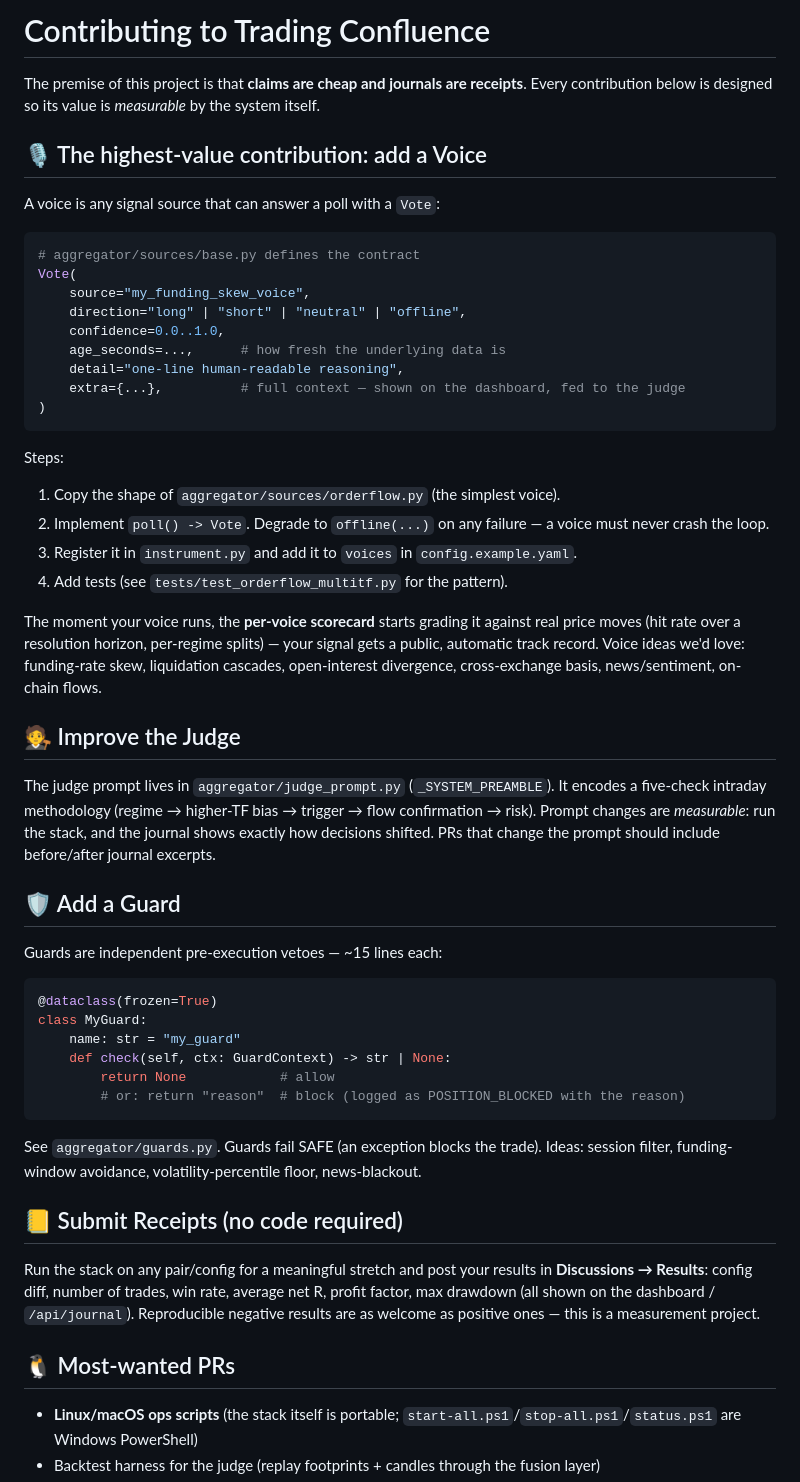
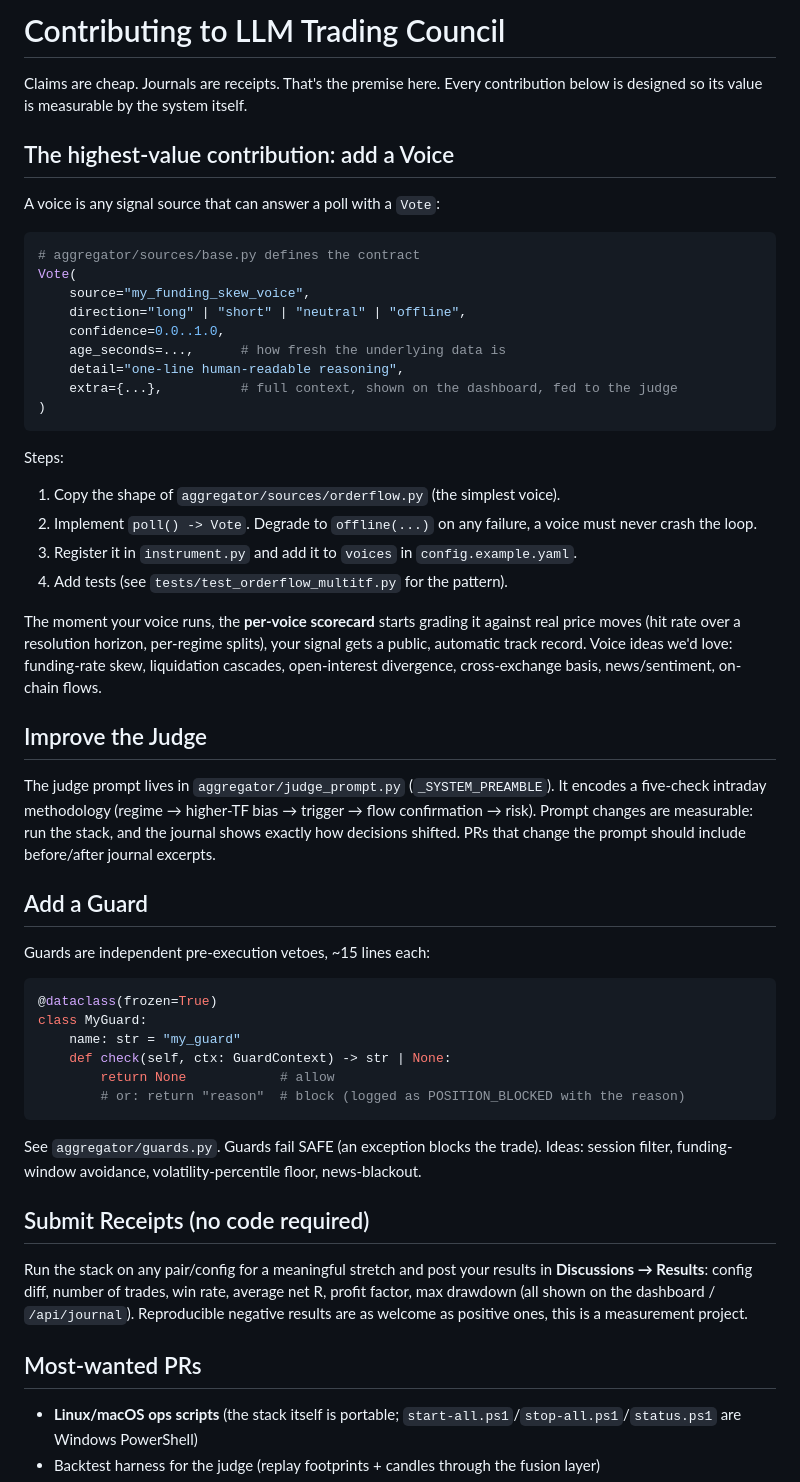
Before and after one commit to psumo/llm-trading-council, a Markdown page: CONTRIBUTING.md, the part around one of its changes. Rendered like a GitHub page.

````diff
--- a/CONTRIBUTING.md
+++ b/CONTRIBUTING.md
@@ -1,8 +1,8 @@
-# Contributing to Trading Confluence
+# Contributing to LLM Trading Council
 
-The premise of this project is that **claims are cheap and journals are receipts**. Every contribution below is designed so its value is *measurable* by the system itself.
+Claims are cheap. Journals are receipts. That's the premise here. Every contribution below is designed so its value is measurable by the system itself.
 
-## 🎙️ The highest-value contribution: add a Voice
+## The highest-value contribution: add a Voice
 
 A voice is any signal source that can answer a poll with a `Vote`:
 
@@ -14,25 +14,25 @@ Vote(
     confidence=0.0..1.0,
     age_seconds=...,      # how fresh the underlying data is
     detail="one-line human-readable reasoning",
-    extra={...},          # full context — shown on the dashboard, fed to the judge
+    extra={...},          # full context, shown on the dashboard, fed to the judge
 )
 ```
 
 Steps:
 1. Copy the shape of `aggregator/sources/orderflow.py` (the simplest voice).
-2. Implement `poll() -> Vote`. Degrade to `offline(...)` on any failure — a voice must never crash the loop.
+2. Implement `poll() -> Vote`. Degrade to `offline(...)` on any failure, a voice must never crash the loop.
 3. Register it in `instrument.py` and add it to `voices` in `config.example.yaml`.
 4. Add tests (see `tests/test_orderflow_multitf.py` for the pattern).
 
-The moment your voice runs, the **per-voice scorecard** starts grading it against real price moves (hit rate over a resolution horizon, per-regime splits) — your signal gets a public, automatic track record. Voice ideas we'd love: funding-rate skew, liquidation cascades, open-interest divergence, cross-exchange basis, news/sentiment, on-chain flows.
+The moment your voice runs, the **per-voice scorecard** starts grading it against real price moves (hit rate over a resolution horizon, per-regime splits), your signal gets a public, automatic track record. Voice ideas we'd love: funding-rate skew, liquidation cascades, open-interest divergence, cross-exchange basis, news/sentiment, on-chain flows.
 
-## 🧑‍⚖️ Improve the Judge
+## Improve the Judge
 
-The judge prompt lives in `aggregator/judge_prompt.py` (`_SYSTEM_PREAMBLE`). It encodes a five-check intraday methodology (regime → higher-TF bias → trigger → flow confirmation → risk). Prompt changes are *measurable*: run the stack, and the journal shows exactly how decisions shifted. PRs that change the prompt should include before/after journal excerpts.
+The judge prompt lives in `aggregator/judge_prompt.py` (`_SYSTEM_PREAMBLE`). It encodes a five-check intraday methodology (regime → higher-TF bias → trigger → flow confirmation → risk). Prompt changes are measurable: run the stack, and the journal shows exactly how decisions shifted. PRs that change the prompt should include before/after journal excerpts.
 
-## 🛡️ Add a Guard
+## Add a Guard
 
-Guards are independent pre-execution vetoes — ~15 lines each:
+Guards are independent pre-execution vetoes, ~15 lines each:
 
 ```python
 @dataclass(frozen=True)
@@ -45,11 +45,11 @@ class MyGuard:
 
 See `aggregator/guards.py`. Guards fail SAFE (an exception blocks the trade). Ideas: session filter, funding-window avoidance, volatility-percentile floor, news-blackout.
 
-## 📒 Submit Receipts (no code required)
+## Submit Receipts (no code required)
 
-Run the stack on any pair/config for a meaningful stretch and post your results in **Discussions → Results**: config diff, number of trades, win rate, average net R, profit factor, max drawdown (all shown on the dashboard / `/api/journal`). Reproducible negative results are as welcome as positive ones — this is a measurement project.
+Run the stack on any pair/config for a meaningful stretch and post your results in **Discussions → Results**: config diff, number of trades, win rate, average net R, profit factor, max drawdown (all shown on the dashboard / `/api/journal`). Reproducible negative results are as welcome as positive ones, this is a measurement project.
 
-## 🐧 Most-wanted PRs
+## Most-wanted PRs
 
 - **Linux/macOS ops scripts** (the stack itself is portable; `start-all.ps1`/`stop-all.ps1`/`status.ps1` are Windows PowerShell)
 - Backtest harness for the judge (replay footprints + candles through the fusion layer)
````
Also changed, not shown: other parts of CONTRIBUTING.md (+2 -2 lines), README.md (+72 -69 lines).
